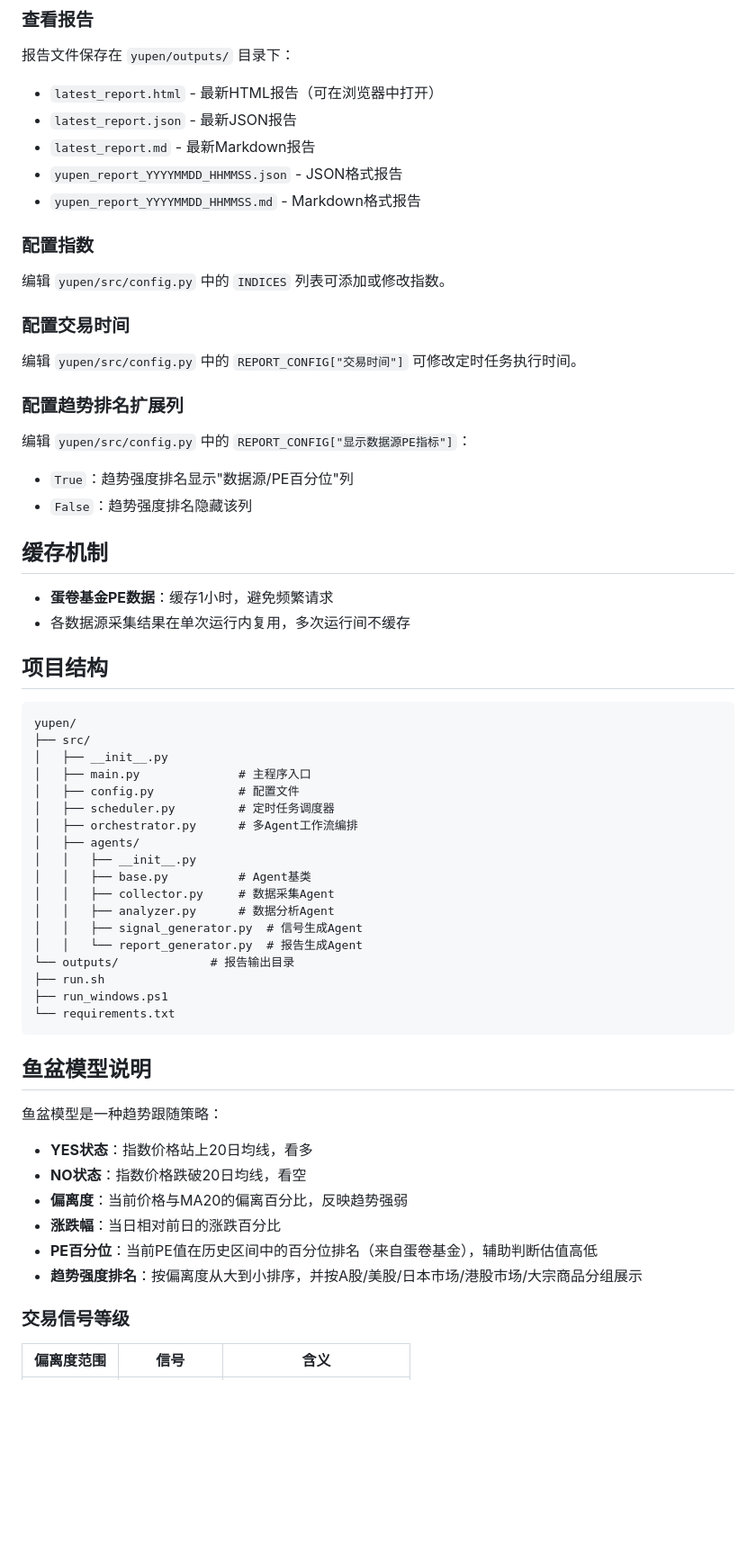
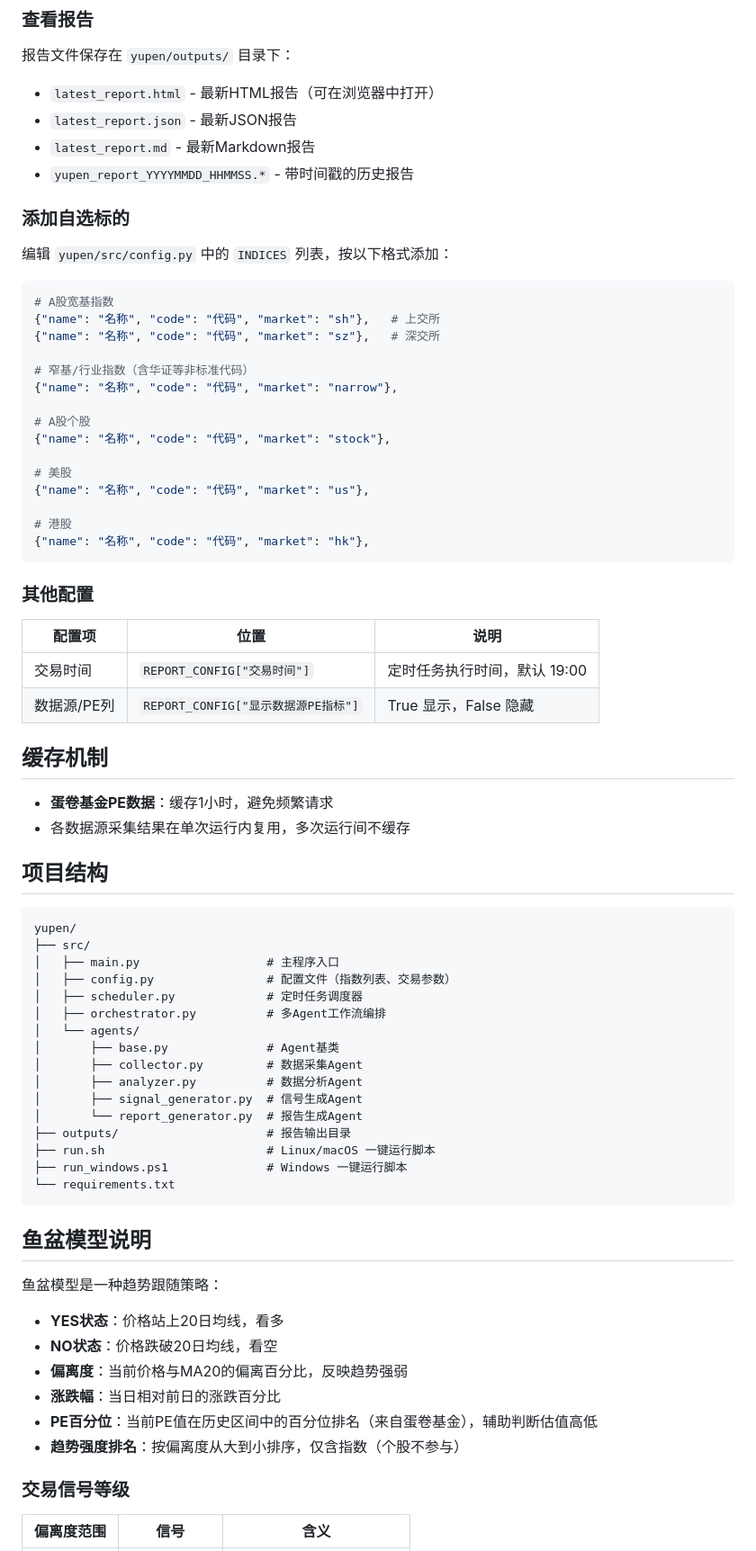
Before and after one commit to xuetaotao/skills, a Markdown page: yupen/README.md, the part around one of its changes. Shown at 90% size. GitHub-like rendering; blank space fills up the shorter version.

Commit message:
chore: update readme

````diff
--- a/yupen/README.md
+++ b/yupen/README.md
@@ -80,23 +131,36 @@ python main.py
 - `latest_report.html` - 最新HTML报告（可在浏览器中打开）
 - `latest_report.json` - 最新JSON报告
 - `latest_report.md` - 最新Markdown报告
-- `yupen_report_YYYYMMDD_HHMMSS.json` - JSON格式报告
-- `yupen_report_YYYYMMDD_HHMMSS.md` - Markdown格式报告
+- `yupen_report_YYYYMMDD_HHMMSS.*` - 带时间戳的历史报告
 
-### 配置指数
+### 添加自选标的
 
-编辑 `yupen/src/config.py` 中的 `INDICES` 列表可添加或修改指数。
+编辑 `yupen/src/config.py` 中的 `INDICES` 列表，按以下格式添加：
 
-### 配置交易时间
+```python
+# A股宽基指数
+{"name": "名称", "code": "代码", "market": "sh"},   # 上交所
+{"name": "名称", "code": "代码", "market": "sz"},   # 深交所
 
-编辑 `yupen/src/config.py` 中的 `REPORT_CONFIG["交易时间"]` 可修改定时任务执行时间。
+# 窄基/行业指数（含华证等非标准代码）
+{"name": "名称", "code": "代码", "market": "narrow"},
 
-### 配置趋势排名扩展列
+# A股个股
+{"name": "名称", "code": "代码", "market": "stock"},
 
-编辑 `yupen/src/config.py` 中的 `REPORT_CONFIG["显示数据源PE指标"]`：
+# 美股
+{"name": "名称", "code": "代码", "market": "us"},
 
-- `True`：趋势强度排名显示"数据源/PE百分位"列
-- `False`：趋势强度排名隐藏该列
+# 港股
+{"name": "名称", "code": "代码", "market": "hk"},
+```
+
+### 其他配置
+
+| 配置项 | 位置 | 说明 |
+|--------|------|------|
+| 交易时间 | `REPORT_CONFIG["交易时间"]` | 定时任务执行时间，默认 19:00 |
+| 数据源/PE列 | `REPORT_CONFIG["显示数据源PE指标"]` | True 显示，False 隐藏 |
 
 ## 缓存机制
 
@@ -108,21 +172,19 @@ python main.py
 ```
 yupen/
 ├── src/
-│   ├── __init__.py
-│   ├── main.py              # 主程序入口
-│   ├── config.py            # 配置文件
-│   ├── scheduler.py         # 定时任务调度器
-│   ├── orchestrator.py      # 多Agent工作流编排
-│   ├── agents/
-│   │   ├── __init__.py
-│   │   ├── base.py          # Agent基类
-│   │   ├── collector.py     # 数据采集Agent
-│   │   ├── analyzer.py      # 数据分析Agent
-│   │   ├── signal_generator.py  # 信号生成Agent
-│   │   └── report_generator.py  # 报告生成Agent
-└── outputs/             # 报告输出目录
-├── run.sh
-├── run_windows.ps1
+│   ├── main.py                  # 主程序入口
+│   ├── config.py                # 配置文件（指数列表、交易参数）
+│   ├── scheduler.py             # 定时任务调度器
+│   ├── orchestrator.py          # 多Agent工作流编排
+│   └── agents/
+│       ├── base.py              # Agent基类
+│       ├── collector.py         # 数据采集Agent
+│       ├── analyzer.py          # 数据分析Agent
+│       ├── signal_generator.py  # 信号生成Agent
+│       └── report_generator.py  # 报告生成Agent
+├── outputs/                     # 报告输出目录
+├── run.sh                       # Linux/macOS 一键运行脚本
+├── run_windows.ps1              # Windows 一键运行脚本
 └── requirements.txt
 ```
 
@@ -130,12 +192,12 @@ yupen/
 
 鱼盆模型是一种趋势跟随策略：
 
-- **YES状态**：指数价格站上20日均线，看多
-- **NO状态**：指数价格跌破20日均线，看空
+- **YES状态**：价格站上20日均线，看多
+- **NO状态**：价格跌破20日均线，看空
 - **偏离度**：当前价格与MA20的偏离百分比，反映趋势强弱
 - **涨跌幅**：当日相对前日的涨跌百分比
 - **PE百分位**：当前PE值在历史区间中的百分位排名（来自蛋卷基金），辅助判断估值高低
-- **趋势强度排名**：按偏离度从大到小排序，并按A股/美股/日本市场/港股市场/大宗商品分组展示
+- **趋势强度排名**：按偏离度从大到小排序，仅含指数（个股不参与）
 
 ### 交易信号等级
 
````
Also changed, not shown: other parts of yupen/README.md (+80 -29 lines).
